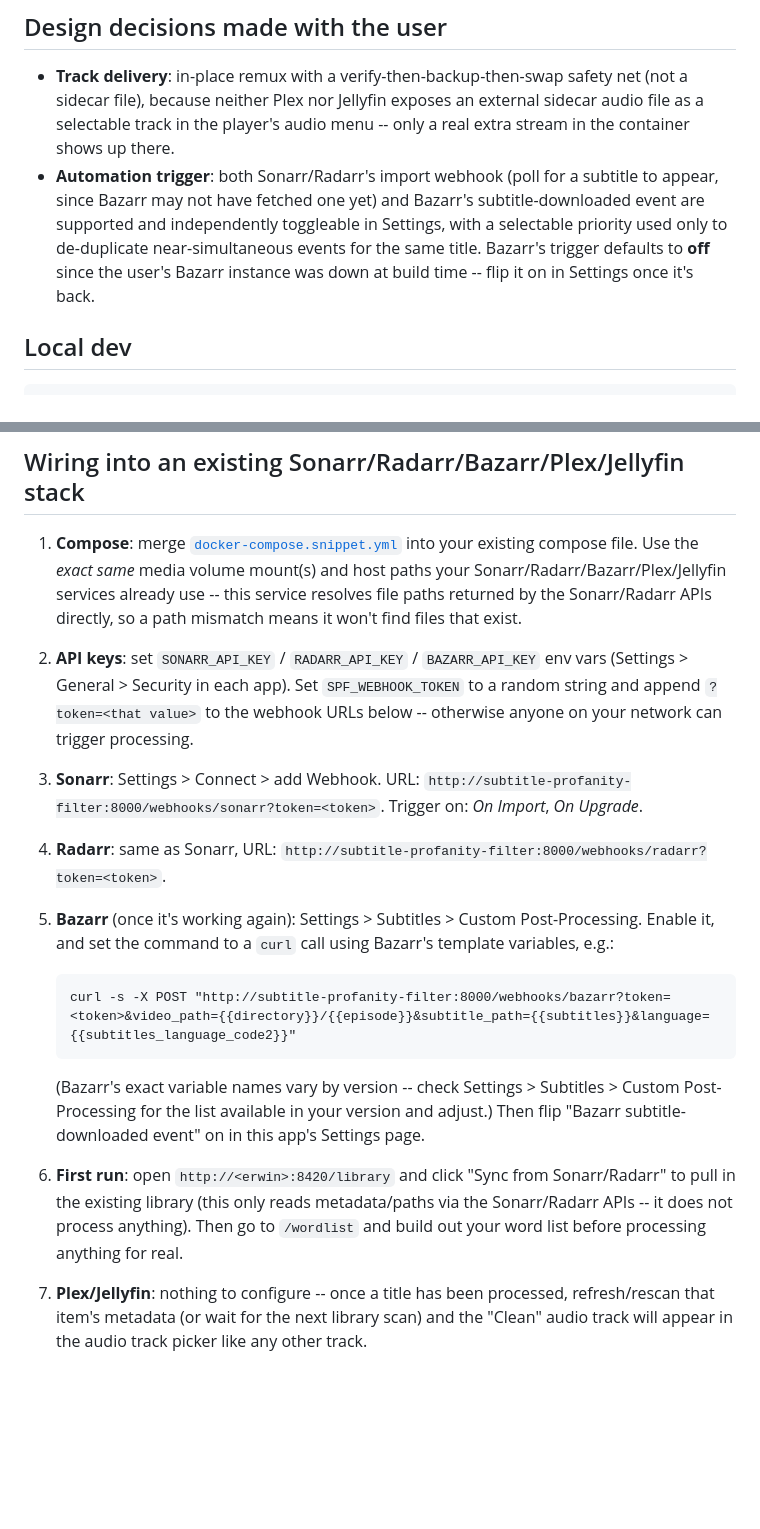
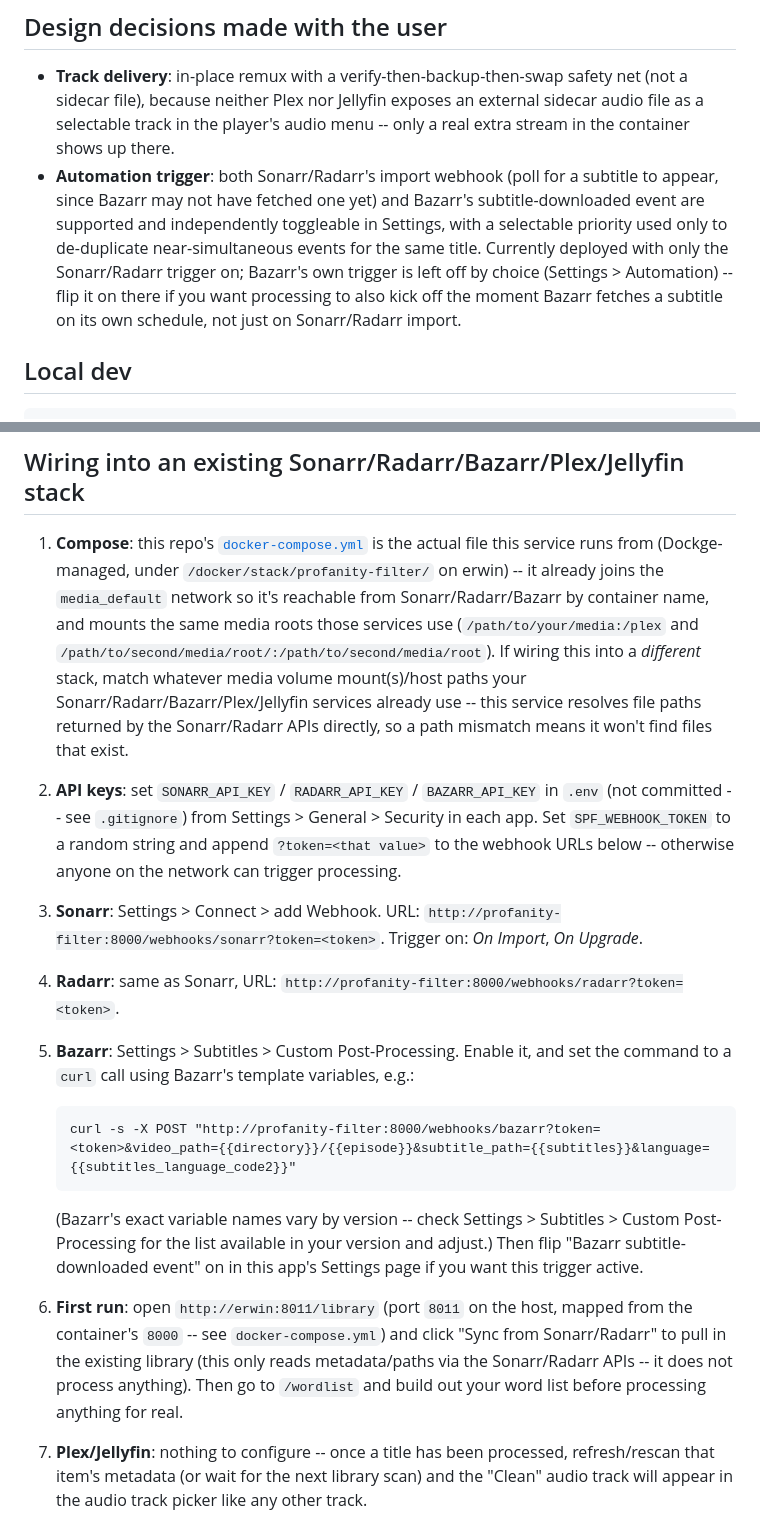
Before and after one commit to dpresti/vulgarr, a Markdown page: README.md, 2 parts joined by grey strips. GitHub-like rendering; blank space fills up the shorter version.

Commit message:
Fix stale README: correct hostname/port, remove nonexistent snippet reference
Wiring instructions referenced a docker-compose.snippet.yml that was never
created, the wrong container hostname (subtitle-profanity-filter instead of
profanity-filter), and the wrong port (8420 instead of the actual 8011).
Also clarified Bazarr's trigger is off by choice, not because it's down.

````diff
--- a/README.md
+++ b/README.md
@@ -20,7 +20,7 @@ Because this is stream-copy plus one small filtered audio track, most of a file'
 ## Design decisions made with the user
 
 - **Track delivery**: in-place remux with a verify-then-backup-then-swap safety net (not a sidecar file), because neither Plex nor Jellyfin exposes an external sidecar audio file as a selectable track in the player's audio menu -- only a real extra stream in the container shows up there.
-- **Automation trigger**: both Sonarr/Radarr's import webhook (poll for a subtitle to appear, since Bazarr may not have fetched one yet) and Bazarr's subtitle-downloaded event are supported and independently toggleable in Settings, with a selectable priority used only to de-duplicate near-simultaneous events for the same title. Bazarr's trigger defaults to **off** since the user's Bazarr instance was down at build time -- flip it on in Settings once it's back.
+- **Automation trigger**: both Sonarr/Radarr's import webhook (poll for a subtitle to appear, since Bazarr may not have fetched one yet) and Bazarr's subtitle-downloaded event are supported and independently toggleable in Settings, with a selectable priority used only to de-duplicate near-simultaneous events for the same title. Currently deployed with only the Sonarr/Radarr trigger on; Bazarr's own trigger is left off by choice (Settings > Automation) -- flip it on there if you want processing to also kick off the moment Bazarr fetches a subtitle on its own schedule, not just on Sonarr/Radarr import.
 
 ## Local dev
 
@@ -37,21 +37,21 @@ pytest tests/ -q
 
 ## Wiring into an existing Sonarr/Radarr/Bazarr/Plex/Jellyfin stack
 
-1. **Compose**: merge [`docker-compose.snippet.yml`](docker-compose.snippet.yml) into your existing compose file. Use the *exact same* media volume mount(s) and host paths your Sonarr/Radarr/Bazarr/Plex/Jellyfin services already use -- this service resolves file paths returned by the Sonarr/Radarr APIs directly, so a path mismatch means it won't find files that exist.
+1. **Compose**: this repo's [`docker-compose.yml`](docker-compose.yml) is the actual file this service runs from (Dockge-managed, under `/docker/stack/profanity-filter/` on erwin) -- it already joins the `media_default` network so it's reachable from Sonarr/Radarr/Bazarr by container name, and mounts the same media roots those services use (`/path/to/your/media:/plex` and `/path/to/second/media/root/:/path/to/second/media/root`). If wiring this into a *different* stack, match whatever media volume mount(s)/host paths your Sonarr/Radarr/Bazarr/Plex/Jellyfin services already use -- this service resolves file paths returned by the Sonarr/Radarr APIs directly, so a path mismatch means it won't find files that exist.
 
-2. **API keys**: set `SONARR_API_KEY` / `RADARR_API_KEY` / `BAZARR_API_KEY` env vars (Settings > General > Security in each app). Set `SPF_WEBHOOK_TOKEN` to a random string and append `?token=<that value>` to the webhook URLs below -- otherwise anyone on your network can trigger processing.
+2. **API keys**: set `SONARR_API_KEY` / `RADARR_API_KEY` / `BAZARR_API_KEY` in `.env` (not committed -- see `.gitignore`) from Settings > General > Security in each app. Set `SPF_WEBHOOK_TOKEN` to a random string and append `?token=<that value>` to the webhook URLs below -- otherwise anyone on the network can trigger processing.
 
-3. **Sonarr**: Settings > Connect > add Webhook. URL: `http://subtitle-profanity-filter:8000/webhooks/sonarr?token=<token>`. Trigger on: *On Import*, *On Upgrade*.
+3. **Sonarr**: Settings > Connect > add Webhook. URL: `http://profanity-filter:8000/webhooks/sonarr?token=<token>`. Trigger on: *On Import*, *On Upgrade*.
 
-4. **Radarr**: same as Sonarr, URL: `http://subtitle-profanity-filter:8000/webhooks/radarr?token=<token>`.
+4. **Radarr**: same as Sonarr, URL: `http://profanity-filter:8000/webhooks/radarr?token=<token>`.
 
-5. **Bazarr** (once it's working again): Settings > Subtitles > Custom Post-Processing. Enable it, and set the command to a `curl` call using Bazarr's template variables, e.g.:
+5. **Bazarr**: Settings > Subtitles > Custom Post-Processing. Enable it, and set the command to a `curl` call using Bazarr's template variables, e.g.:
    ```
-   curl -s -X POST "http://subtitle-profanity-filter:8000/webhooks/bazarr?token=<token>&video_path={{directory}}/{{episode}}&subtitle_path={{subtitles}}&language={{subtitles_language_code2}}"
+   curl -s -X POST "http://profanity-filter:8000/webhooks/bazarr?token=<token>&video_path={{directory}}/{{episode}}&subtitle_path={{subtitles}}&language={{subtitles_language_code2}}"
    ```
-   (Bazarr's exact variable names vary by version -- check Settings > Subtitles > Custom Post-Processing for the list available in your version and adjust.) Then flip "Bazarr subtitle-downloaded event" on in this app's Settings page.
+   (Bazarr's exact variable names vary by version -- check Settings > Subtitles > Custom Post-Processing for the list available in your version and adjust.) Then flip "Bazarr subtitle-downloaded event" on in this app's Settings page if you want this trigger active.
 
-6. **First run**: open `http://<erwin>:8420/library` and click "Sync from Sonarr/Radarr" to pull in the existing library (this only reads metadata/paths via the Sonarr/Radarr APIs -- it does not process anything). Then go to `/wordlist` and build out your word list before processing anything for real.
+6. **First run**: open `http://erwin:8011/library` (port `8011` on the host, mapped from the container's `8000` -- see `docker-compose.yml`) and click "Sync from Sonarr/Radarr" to pull in the existing library (this only reads metadata/paths via the Sonarr/Radarr APIs -- it does not process anything). Then go to `/wordlist` and build out your word list before processing anything for real.
 
 7. **Plex/Jellyfin**: nothing to configure -- once a title has been processed, refresh/rescan that item's metadata (or wait for the next library scan) and the "Clean" audio track will appear in the audio track picker like any other track.
 
````
